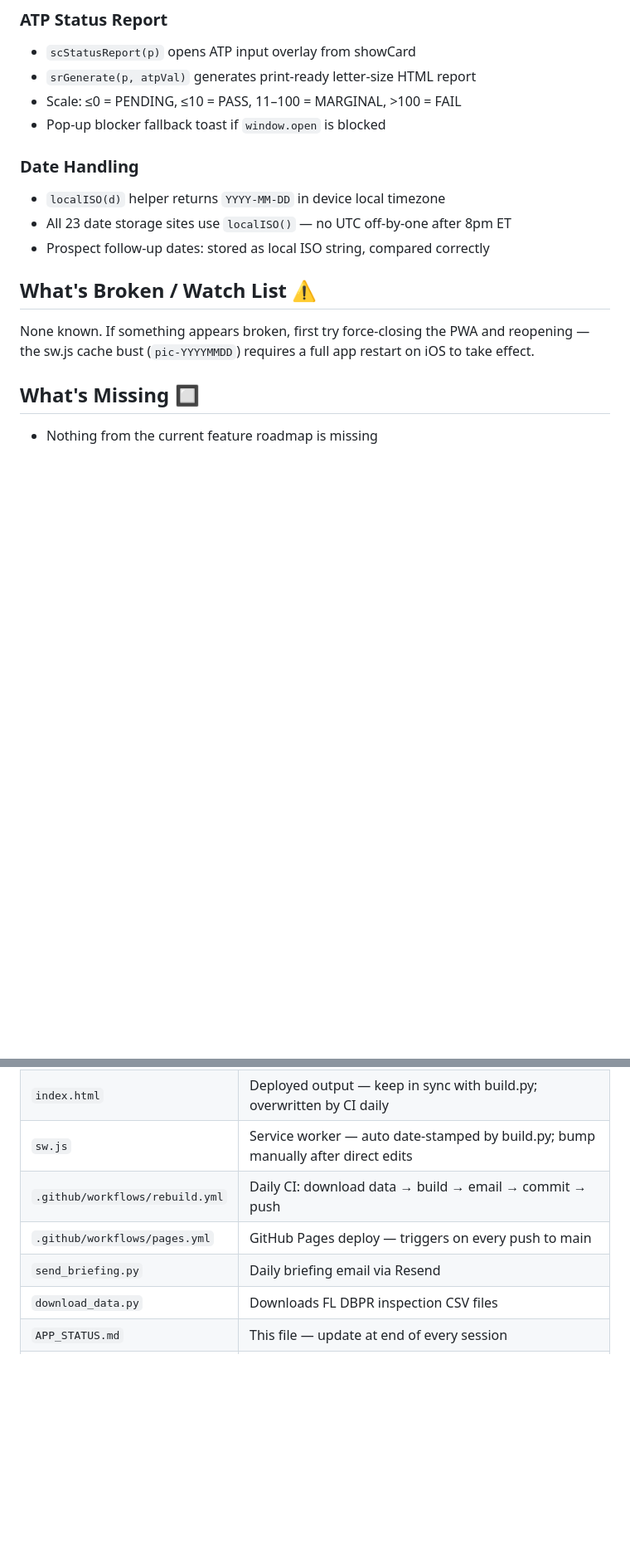
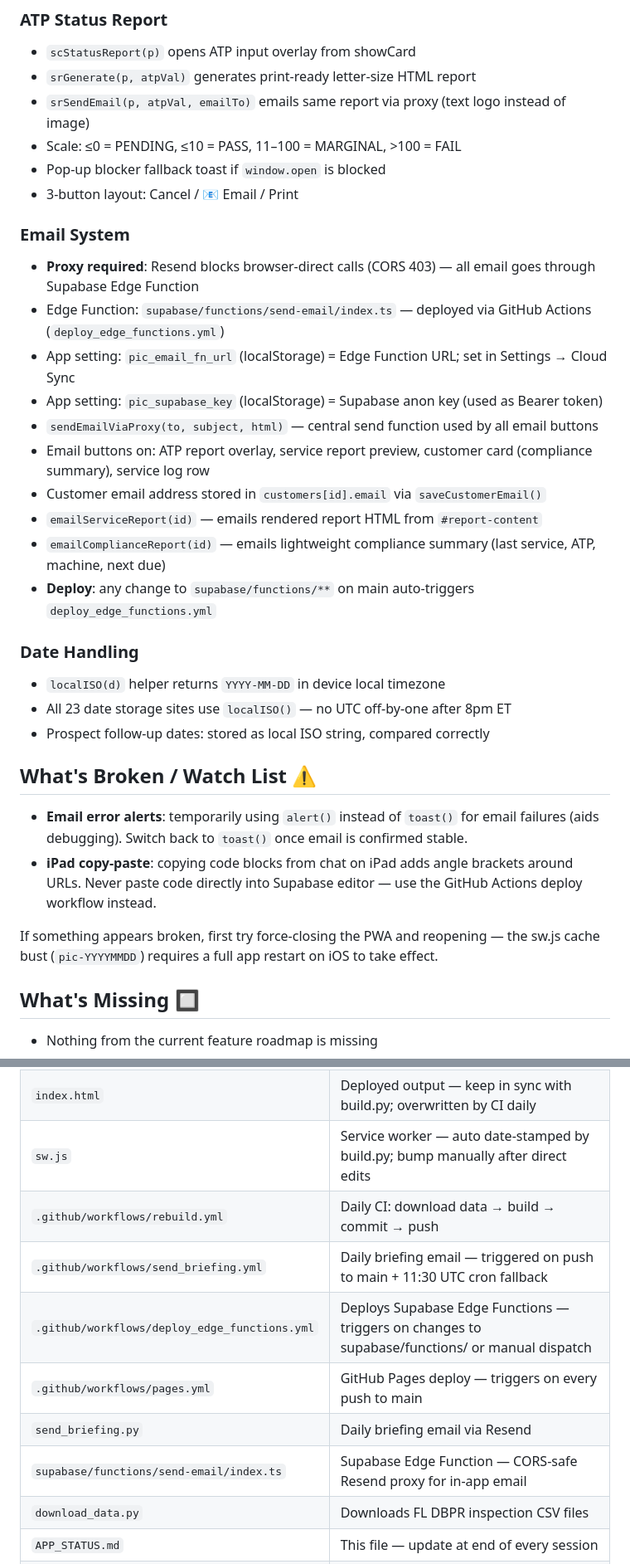
Before and after one commit to pinellasiceco/Pinellasiceco, a Markdown page: APP_STATUS.md, 2 parts joined by grey strips. Shown at 83% size. Drawn GitHub-style; blank space fills up the shorter version.

Commit message:
Update APP_STATUS.md for session 7
Documents email system, Edge Function proxy, deploy workflow, and
daily briefing reliability fix.

https://claude.ai/code/session_01KjBRWLYFFhmWzybRygTzfH

```diff
--- a/APP_STATUS.md
+++ b/APP_STATUS.md
@@ -59,8 +59,22 @@
 ### ATP Status Report
 - `scStatusReport(p)` opens ATP input overlay from showCard
 - `srGenerate(p, atpVal)` generates print-ready letter-size HTML report
+- `srSendEmail(p, atpVal, emailTo)` emails same report via proxy (text logo instead of image)
 - Scale: ≤0 = PENDING, ≤10 = PASS, 11–100 = MARGINAL, >100 = FAIL
 - Pop-up blocker fallback toast if `window.open` is blocked
+- 3-button layout: Cancel / 📧 Email / Print
+
+### Email System
+- **Proxy required**: Resend blocks browser-direct calls (CORS 403) — all email goes through Supabase Edge Function
+- Edge Function: `supabase/functions/send-email/index.ts` — deployed via GitHub Actions (`deploy_edge_functions.yml`)
+- App setting: `pic_email_fn_url` (localStorage) = Edge Function URL; set in Settings → Cloud Sync
+- App setting: `pic_supabase_key` (localStorage) = Supabase anon key (used as Bearer token)
+- `sendEmailViaProxy(to, subject, html)` — central send function used by all email buttons
+- Email buttons on: ATP report overlay, service report preview, customer card (compliance summary), service log row
+- Customer email address stored in `customers[id].email` via `saveCustomerEmail()`
+- `emailServiceReport(id)` — emails rendered report HTML from `#report-content`
+- `emailComplianceReport(id)` — emails lightweight compliance summary (last service, ATP, machine, next due)
+- **Deploy**: any change to `supabase/functions/**` on main auto-triggers `deploy_edge_functions.yml`
 
 ### Date Handling
 - `localISO(d)` helper returns `YYYY-MM-DD` in device local timezone
@@ -69,7 +83,10 @@
 
 ## What's Broken / Watch List ⚠️
 
-None known. If something appears broken, first try force-closing the PWA and reopening — the sw.js cache bust (`pic-YYYYMMDD`) requires a full app restart on iOS to take effect.
+- **Email error alerts**: temporarily using `alert()` instead of `toast()` for email failures (aids debugging). Switch back to `toast()` once email is confirmed stable.
+- **iPad copy-paste**: copying code blocks from chat on iPad adds angle brackets around URLs. Never paste code directly into Supabase editor — use the GitHub Actions deploy workflow instead.
+
+If something appears broken, first try force-closing the PWA and reopening — the sw.js cache bust (`pic-YYYYMMDD`) requires a full app restart on iOS to take effect.
 
 ## What's Missing 🔲
 - Nothing from the current feature roadmap is missing
@@ -105,9 +127,12 @@ None known. If something appears broken, first try force-closing the PWA and reo
 | `build.py` | **Edit this** — generates prospecting_tool.html; also stamps sw.js cache date |
 | `index.html` | Deployed output — keep in sync with build.py; overwritten by CI daily |
 | `sw.js` | Service worker — auto date-stamped by build.py; bump manually after direct edits |
-| `.github/workflows/rebuild.yml` | Daily CI: download data → build → email → commit → push |
+| `.github/workflows/rebuild.yml` | Daily CI: download data → build → commit → push |
+| `.github/workflows/send_briefing.yml` | Daily briefing email — triggered on push to main + 11:30 UTC cron fallback |
+| `.github/workflows/deploy_edge_functions.yml` | Deploys Supabase Edge Functions — triggers on changes to supabase/functions/ or manual dispatch |
 | `.github/workflows/pages.yml` | GitHub Pages deploy — triggers on every push to main |
 | `send_briefing.py` | Daily briefing email via Resend |
+| `supabase/functions/send-email/index.ts` | Supabase Edge Function — CORS-safe Resend proxy for in-app email |
 | `download_data.py` | Downloads FL DBPR inspection CSV files |
 | `APP_STATUS.md` | This file — update at end of every session |
 | `customers.json` | Seed customer data (used at build time) |
```
Also changed, not shown: other parts of APP_STATUS.md (+12 -7 lines).
